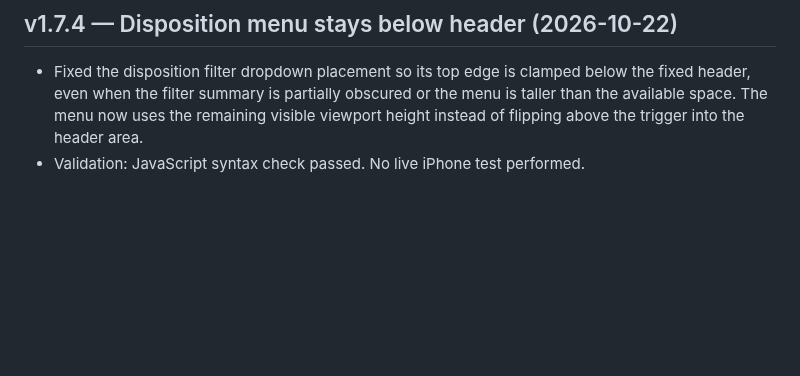
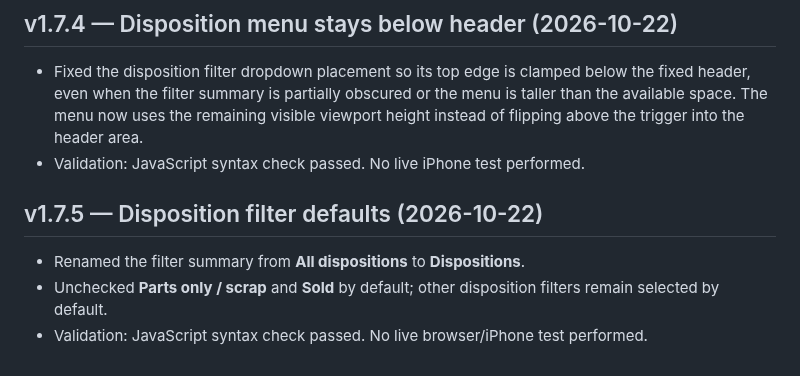
Before and after one commit to BobbyT416/BLS-Printer-Inventory, a Markdown page: HANDOFF.md, the part around the change. Drawn GitHub-style; blank space fills up the shorter version.

Commit message:
Document v1.7.5 disposition filter changes

```diff
--- a/HANDOFF.md
+++ b/HANDOFF.md
@@ -260,3 +260,9 @@ Fields include Barcode, Serial Number, Asset Tag, Date Received, Type, Model, Pa
 ## v1.7.4 — Disposition menu stays below header (2026-10-22)
 - Fixed the disposition filter dropdown placement so its top edge is clamped below the fixed header, even when the filter summary is partially obscured or the menu is taller than the available space. The menu now uses the remaining visible viewport height instead of flipping above the trigger into the header area.
 - Validation: JavaScript syntax check passed. No live iPhone test performed.
+
+
+## v1.7.5 — Disposition filter defaults (2026-10-22)
+- Renamed the filter summary from **All dispositions** to **Dispositions**.
+- Unchecked **Parts only / scrap** and **Sold** by default; other disposition filters remain selected by default.
+- Validation: JavaScript syntax check passed. No live browser/iPhone test performed.
```
